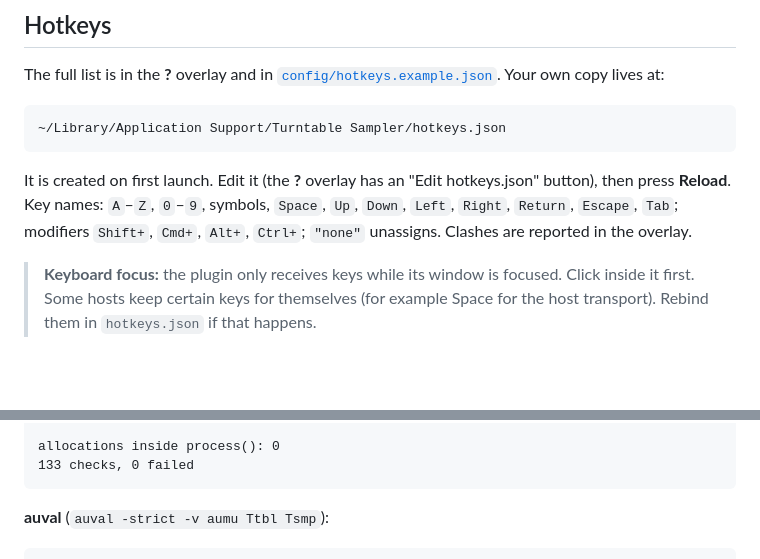
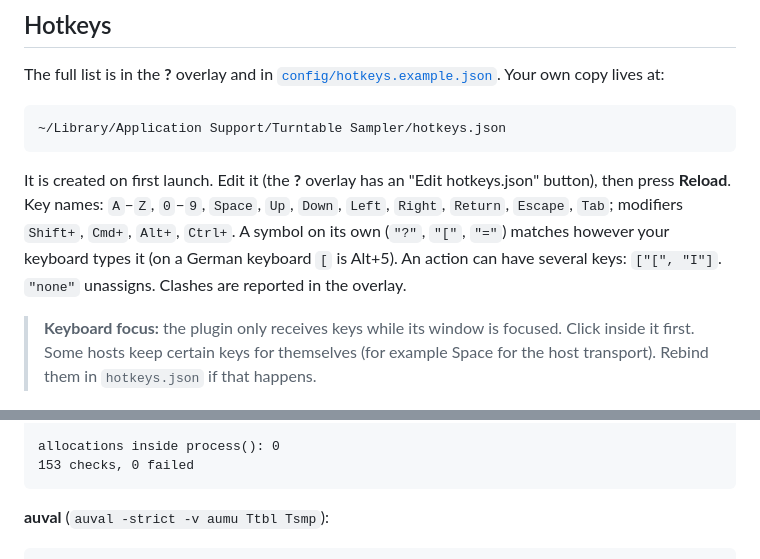
Before and after one commit to printMoney/scqwatcha, a Markdown page: README.md, 2 parts joined by grey strips. Rendered like a GitHub page; blank space fills up the shorter version.

````diff
--- a/README.md
+++ b/README.md
@@ -42,8 +42,10 @@ Your own copy lives at:
 ```
 
 It is created on first launch. Edit it (the **?** overlay has an "Edit hotkeys.json" button), then press **Reload**.
-Key names: `A`–`Z`, `0`–`9`, symbols, `Space`, `Up`, `Down`, `Left`, `Right`, `Return`, `Escape`, `Tab`;
-modifiers `Shift+`, `Cmd+`, `Alt+`, `Ctrl+`; `"none"` unassigns. Clashes are reported in the overlay.
+Key names: `A`–`Z`, `0`–`9`, `Space`, `Up`, `Down`, `Left`, `Right`, `Return`, `Escape`, `Tab`;
+modifiers `Shift+`, `Cmd+`, `Alt+`, `Ctrl+`. A symbol on its own (`"?"`, `"["`, `"="`) matches however
+your keyboard types it (on a German keyboard `[` is Alt+5). An action can have several keys: `["[", "I"]`.
+`"none"` unassigns. Clashes are reported in the overlay.
 
 > **Keyboard focus:** the plugin only receives keys while its window is focused. Click inside it first.
 > Some hosts keep certain keys for themselves (for example Space for the host transport). Rebind them in `hotkeys.json` if that happens.
@@ -97,7 +99,7 @@ BPM detection
 hotkeys
 
 allocations inside process(): 0
-133 checks, 0 failed
+153 checks, 0 failed
 ```
 
 **auval** (`auval -strict -v aumu Ttbl Tsmp`):
````
Also changed, not shown: other parts of README.md (+5 -5 lines), docs/TEST_CHECKLIST.md (+1 -1 lines), docs/screenshot.png, 12 other files.
